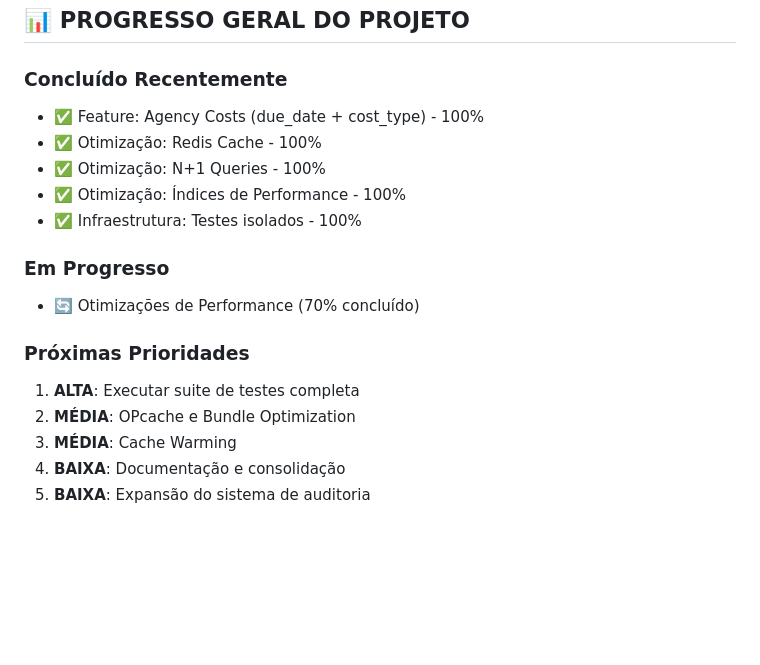
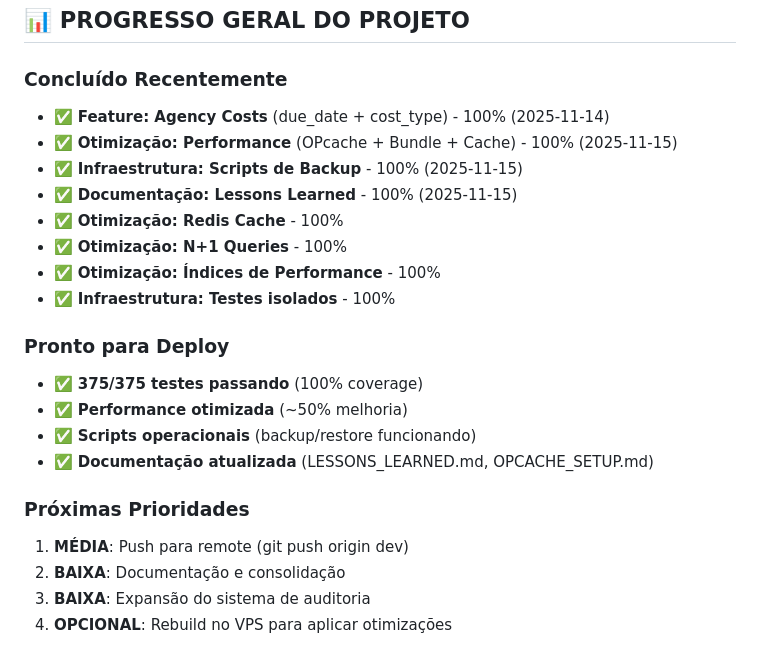
Before and after one commit to nandinhos/EventosPro, a Markdown page: TODO.md, the part around the change printed below. Rendered like a GitHub page; blank space fills up the shorter version.

```diff
--- a/TODO.md
+++ b/TODO.md
@@ -453,18 +487,23 @@ Os custos operacionais (agency_fixed_costs) estão sendo **salvos no banco** mas
 ## 📊 PROGRESSO GERAL DO PROJETO
 
 ### Concluído Recentemente
-- ✅ Feature: Agency Costs (due_date + cost_type) - 100%
-- ✅ Otimização: Redis Cache - 100%
-- ✅ Otimização: N+1 Queries - 100%
-- ✅ Otimização: Índices de Performance - 100%
-- ✅ Infraestrutura: Testes isolados - 100%
+- ✅ **Feature: Agency Costs** (due_date + cost_type) - 100% (2025-11-14)
+- ✅ **Otimização: Performance** (OPcache + Bundle + Cache) - 100% (2025-11-15)
+- ✅ **Infraestrutura: Scripts de Backup** - 100% (2025-11-15)
+- ✅ **Documentação: Lessons Learned** - 100% (2025-11-15)
+- ✅ **Otimização: Redis Cache** - 100%
+- ✅ **Otimização: N+1 Queries** - 100%
+- ✅ **Otimização: Índices de Performance** - 100%
+- ✅ **Infraestrutura: Testes isolados** - 100%
 
-### Em Progresso
-- 🔄 Otimizações de Performance (70% concluído)
+### Pronto para Deploy
+- ✅ **375/375 testes passando** (100% coverage)
+- ✅ **Performance otimizada** (~50% melhoria)
+- ✅ **Scripts operacionais** (backup/restore funcionando)
+- ✅ **Documentação atualizada** (LESSONS_LEARNED.md, OPCACHE_SETUP.md)
 
 ### Próximas Prioridades
-1. **ALTA**: Executar suite de testes completa
-2. **MÉDIA**: OPcache e Bundle Optimization
-3. **MÉDIA**: Cache Warming
-4. **BAIXA**: Documentação e consolidação
-5. **BAIXA**: Expansão do sistema de auditoria
+1. **MÉDIA**: Push para remote (git push origin dev)
+2. **BAIXA**: Documentação e consolidação
+3. **BAIXA**: Expansão do sistema de auditoria
+4. **OPCIONAL**: Rebuild no VPS para aplicar otimizações
```
Also changed, not shown: other parts of TODO.md (+52 -18 lines).
